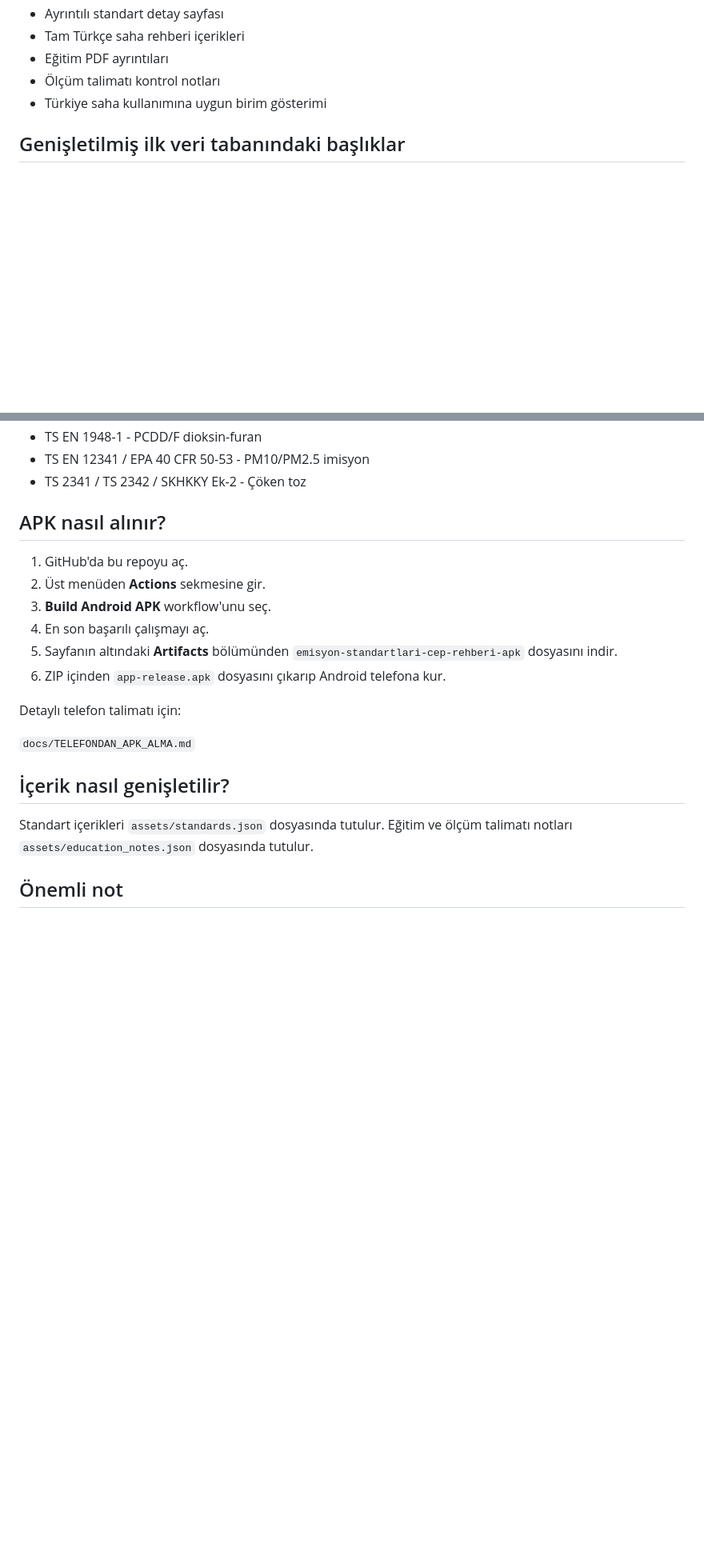
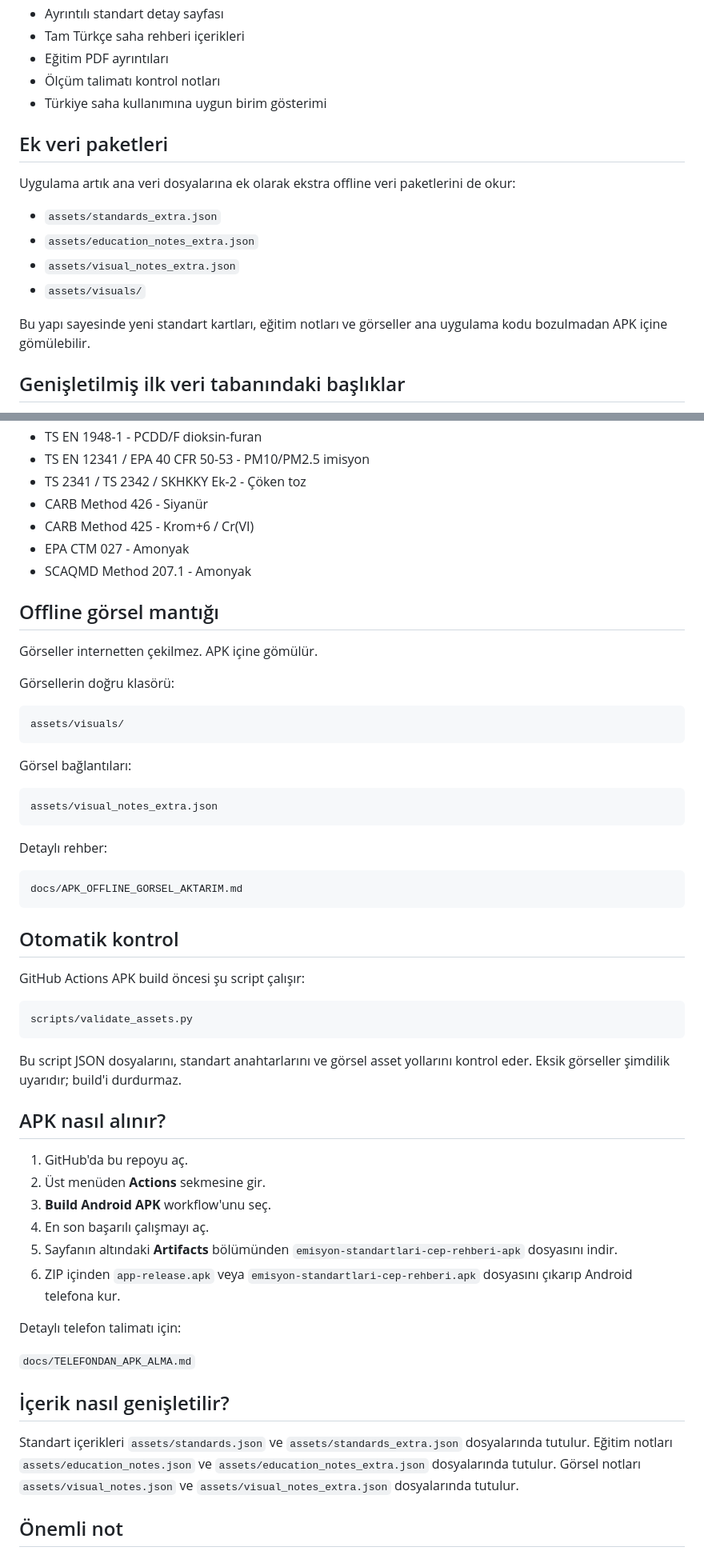
Before and after one commit to onursancak17/Emisyon-Standartlari-Cep-Rehberi, a Markdown page: README.md, 2 parts joined by grey strips. Shown at 80% size. Drawn GitHub-style; blank space fills up the shorter version.

Commit message:
Document offline APK extra asset workflow

````diff
--- a/README.md
+++ b/README.md
@@ -58,6 +58,17 @@ Uygulama Türkiye saha kullanımına göre hazırlanır. Amerikan/İngiliz kayna
 - Ölçüm talimatı kontrol notları
 - Türkiye saha kullanımına uygun birim gösterimi
 
+## Ek veri paketleri
+
+Uygulama artık ana veri dosyalarına ek olarak ekstra offline veri paketlerini de okur:
+
+- `assets/standards_extra.json`
+- `assets/education_notes_extra.json`
+- `assets/visual_notes_extra.json`
+- `assets/visuals/`
+
+Bu yapı sayesinde yeni standart kartları, eğitim notları ve görseller ana uygulama kodu bozulmadan APK içine gömülebilir.
+
 ## Genişletilmiş ilk veri tabanındaki başlıklar
 
 - TS EN 15259 / EPA Method 1 - Ölçüm düzlemi, port ve traverse
@@ -77,6 +88,42 @@ Uygulama Türkiye saha kullanımına göre hazırlanır. Amerikan/İngiliz kayna
 - TS EN 1948-1 - PCDD/F dioksin-furan
 - TS EN 12341 / EPA 40 CFR 50-53 - PM10/PM2.5 imisyon
 - TS 2341 / TS 2342 / SKHKKY Ek-2 - Çöken toz
+- CARB Method 426 - Siyanür
+- CARB Method 425 - Krom+6 / Cr(VI)
+- EPA CTM 027 - Amonyak
+- SCAQMD Method 207.1 - Amonyak
+
+## Offline görsel mantığı
+
+Görseller internetten çekilmez. APK içine gömülür.
+
+Görsellerin doğru klasörü:
+
+```text
+assets/visuals/
+```
+
+Görsel bağlantıları:
+
+```text
+assets/visual_notes_extra.json
+```
+
+Detaylı rehber:
+
+```text
+docs/APK_OFFLINE_GORSEL_AKTARIM.md
+```
+
+## Otomatik kontrol
+
+GitHub Actions APK build öncesi şu script çalışır:
+
+```text
+scripts/validate_assets.py
+```
+
+Bu script JSON dosyalarını, standart anahtarlarını ve görsel asset yollarını kontrol eder. Eksik görseller şimdilik uyarıdır; build'i durdurmaz.
 
 ## APK nasıl alınır?
 
@@ -85,7 +132,7 @@ Uygulama Türkiye saha kullanımına göre hazırlanır. Amerikan/İngiliz kayna
 3. **Build Android APK** workflow'unu seç.
 4. En son başarılı çalışmayı aç.
 5. Sayfanın altındaki **Artifacts** bölümünden `emisyon-standartlari-cep-rehberi-apk` dosyasını indir.
-6. ZIP içinden `app-release.apk` dosyasını çıkarıp Android telefona kur.
+6. ZIP içinden `app-release.apk` veya `emisyon-standartlari-cep-rehberi.apk` dosyasını çıkarıp Android telefona kur.
 
 Detaylı telefon talimatı için:
 
@@ -93,7 +140,7 @@ Detaylı telefon talimatı için:
 
 ## İçerik nasıl genişletilir?
 
-Standart içerikleri `assets/standards.json` dosyasında tutulur. Eğitim ve ölçüm talimatı notları `assets/education_notes.json` dosyasında tutulur.
+Standart içerikleri `assets/standards.json` ve `assets/standards_extra.json` dosyalarında tutulur. Eğitim notları `assets/education_notes.json` ve `assets/education_notes_extra.json` dosyalarında tutulur. Görsel notları `assets/visual_notes.json` ve `assets/visual_notes_extra.json` dosyalarında tutulur.
 
 ## Önemli not
 
````
